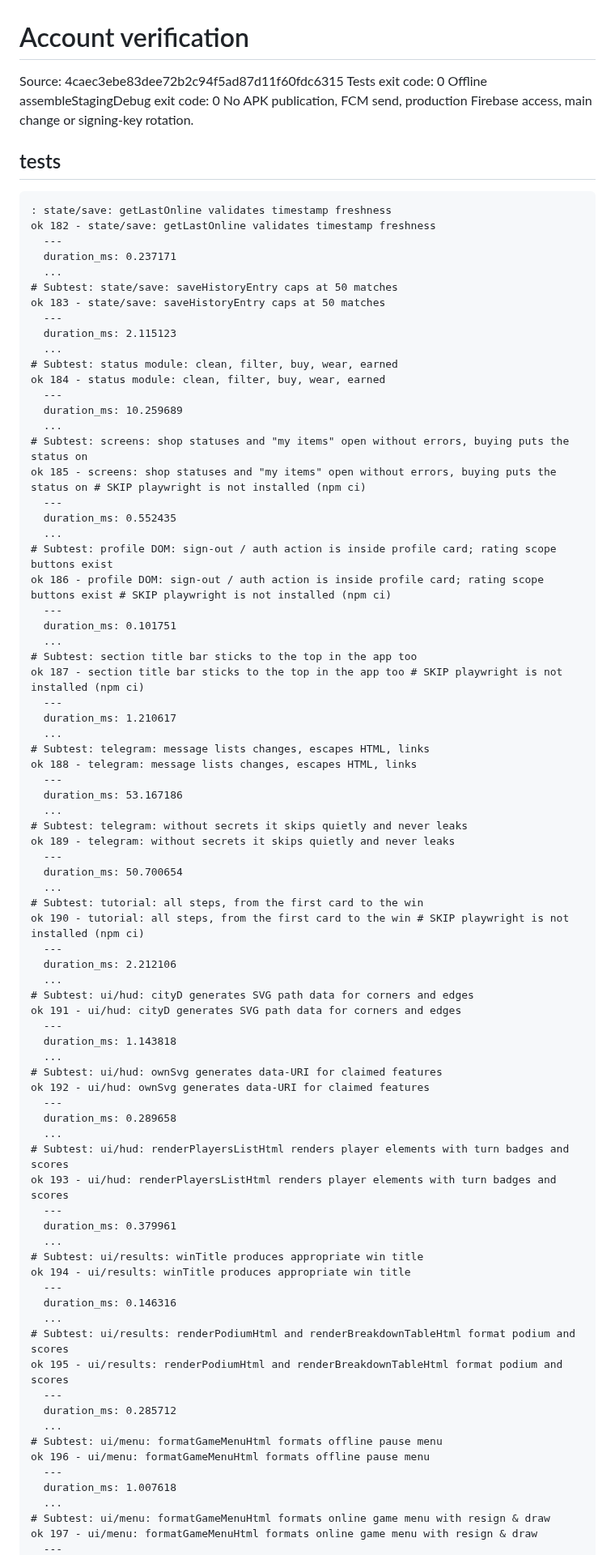
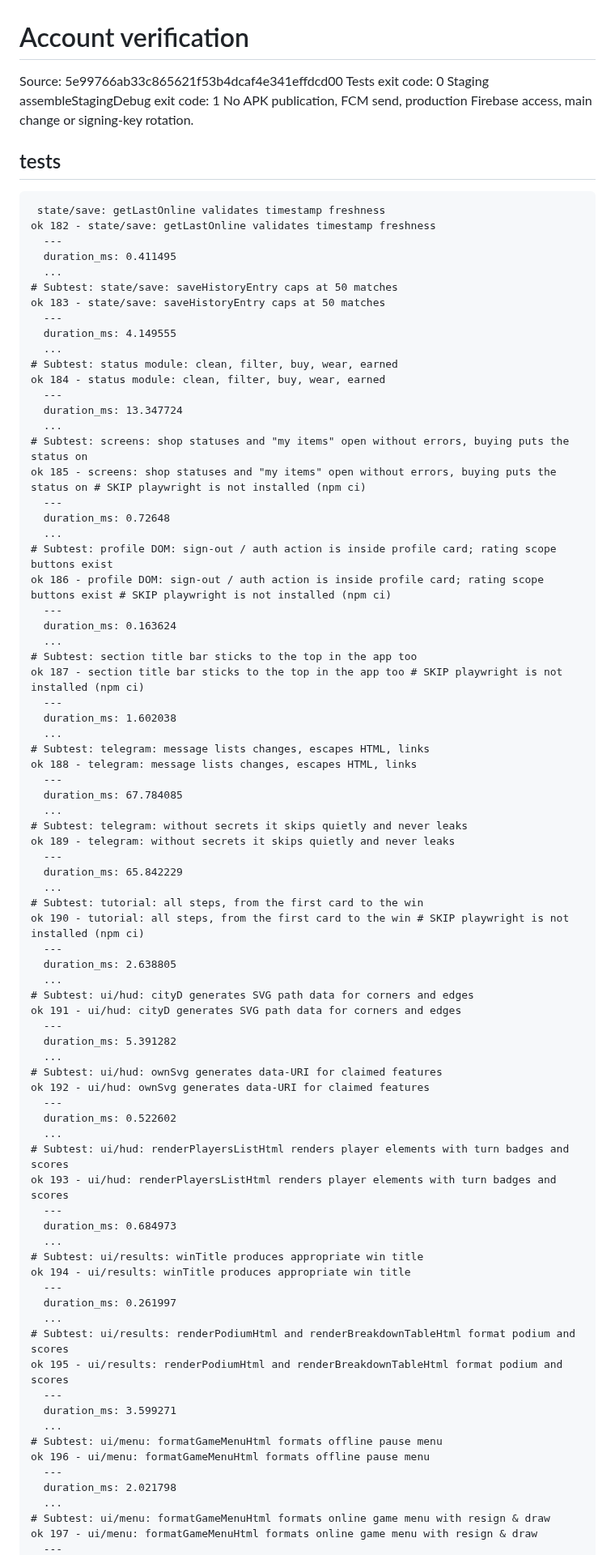
Before and after one commit to crownfall90-dot/play, a Markdown page: docs/development/account-verification.md, the part around one of its changes. Shown at 81% size. Rendered like a GitHub page.

Commit message:
docs: record actual account regression and staging build results

````diff
--- a/docs/development/account-verification.md
+++ b/docs/development/account-verification.md
@@ -1,84 +1,84 @@
 # Account verification
-Source: 4caec3ebe83dee72b2c94f5ad87d11f60fdc6315
+Source: 5e99766ab33c865621f53b4dcaf4e341effdcd00
 Tests exit code: 0
-Offline assembleStagingDebug exit code: 0
+Staging assembleStagingDebug exit code: 1
 No APK publication, FCM send, production Firebase access, main change or signing-key rotation.
 ## tests
 ```text
-: state/save: getLastOnline validates timestamp freshness
+ state/save: getLastOnline validates timestamp freshness
 ok 182 - state/save: getLastOnline validates timestamp freshness
   ---
-  duration_ms: 0.237171
+  duration_ms: 0.411495
   ...
 # Subtest: state/save: saveHistoryEntry caps at 50 matches
 ok 183 - state/save: saveHistoryEntry caps at 50 matches
   ---
-  duration_ms: 2.115123
+  duration_ms: 4.149555
   ...
 # Subtest: status module: clean, filter, buy, wear, earned
 ok 184 - status module: clean, filter, buy, wear, earned
   ---
-  duration_ms: 10.259689
+  duration_ms: 13.347724
   ...
 # Subtest: screens: shop statuses and "my items" open without errors, buying puts the status on
 ok 185 - screens: shop statuses and "my items" open without errors, buying puts the status on # SKIP playwright is not installed (npm ci)
   ---
-  duration_ms: 0.552435
+  duration_ms: 0.72648
   ...
 # Subtest: profile DOM: sign-out / auth action is inside profile card; rating scope buttons exist
 ok 186 - profile DOM: sign-out / auth action is inside profile card; rating scope buttons exist # SKIP playwright is not installed (npm ci)
   ---
-  duration_ms: 0.101751
+  duration_ms: 0.163624
   ...
 # Subtest: section title bar sticks to the top in the app too
 ok 187 - section title bar sticks to the top in the app too # SKIP playwright is not installed (npm ci)
   ---
-  duration_ms: 1.210617
+  duration_ms: 1.602038
   ...
 # Subtest: telegram: message lists changes, escapes HTML, links
 ok 188 - telegram: message lists changes, escapes HTML, links
   ---
-  duration_ms: 53.167186
+  duration_ms: 67.784085
   ...
 # Subtest: telegram: without secrets it skips quietly and never leaks
 ok 189 - telegram: without secrets it skips quietly and never leaks
   ---
-  duration_ms: 50.700654
+  duration_ms: 65.842229
   ...
 # Subtest: tutorial: all steps, from the first card to the win
 ok 190 - tutorial: all steps, from the first card to the win # SKIP playwright is not installed (npm ci)
   ---
-  duration_ms: 2.212106
+  duration_ms: 2.638805
   ...
 # Subtest: ui/hud: cityD generates SVG path data for corners and edges
 ok 191 - ui/hud: cityD generates SVG path data for corners and edges
   ---
-  duration_ms: 1.143818
+  duration_ms: 5.391282
   ...
 # Subtest: ui/hud: ownSvg generates data-URI for claimed features
 ok 192 - ui/hud: ownSvg generates data-URI for claimed features
   ---
-  duration_ms: 0.289658
+  duration_ms: 0.522602
   ...
 # Subtest: ui/hud: renderPlayersListHtml renders player elements with turn badges and scores
 ok 193 - ui/hud: renderPlayersListHtml renders player elements with turn badges and scores
   ---
-  duration_ms: 0.379961
+  duration_ms: 0.684973
   ...
 # Subtest: ui/results: winTitle produces appropriate win title
 ok 194 - ui/results: winTitle produces appropriate win title
   ---
-  duration_ms: 0.146316
+  duration_ms: 0.261997
   ...
 # Subtest: ui/results: renderPodiumHtml and renderBreakdownTableHtml format podium and scores
 ok 195 - ui/results: renderPodiumHtml and renderBreakdownTableHtml format podium and scores
   ---
-  duration_ms: 0.285712
+  duration_ms: 3.599271
   ...
 # Subtest: ui/menu: formatGameMenuHtml formats offline pause menu
 ok 196 - ui/menu: formatGameMenuHtml formats offline pause menu
   ---
-  duration_ms: 1.007618
+  duration_ms: 2.021798
   ...
 # Subtest: ui/menu: formatGameMenuHtml formats online game menu with resign & draw
 ok 197 - ui/menu: formatGameMenuHtml formats online game menu with resign & draw
````
Also changed, not shown: other parts of docs/development/account-verification.md (+34 -18 lines).
